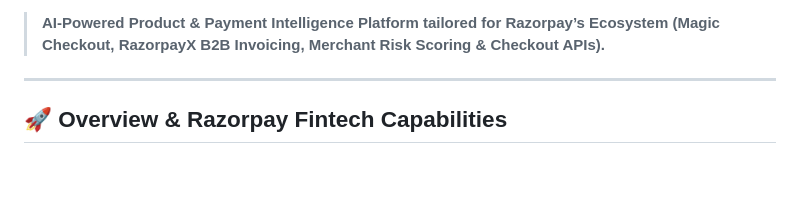
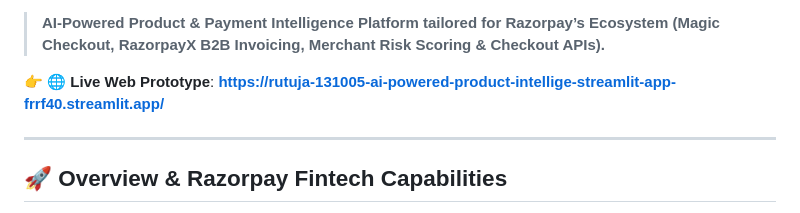
Before and after one commit to Rutuja-131005/AI-Powered-Product-Intelligence-for-Industrial-Commerce, a Markdown page: README.md, the part around one of its changes. Rendered like a GitHub page; blank space fills up the shorter version.

Commit message:
docs: Add live Streamlit prototype URL badge and callout link to README.md

```diff
--- a/README.md
+++ b/README.md
@@ -7,6 +8,8 @@
 [![Schema Compliance](https://img.shields.io/badge/Contract-252_Columns-brightgreen.svg)]()
 
 > **AI-Powered Product & Payment Intelligence Platform tailored for Razorpay’s Ecosystem (Magic Checkout, RazorpayX B2B Invoicing, Merchant Risk Scoring & Checkout APIs).**
+
+👉 🌐 **Live Web Prototype**: [**https://rutuja-131005-ai-powered-product-intellige-streamlit-app-frrf40.streamlit.app/**](https://rutuja-131005-ai-powered-product-intellige-streamlit-app-frrf40.streamlit.app/)
 
 ---
 
```
Also changed, not shown: other parts of README.md (+2 -0 lines).
